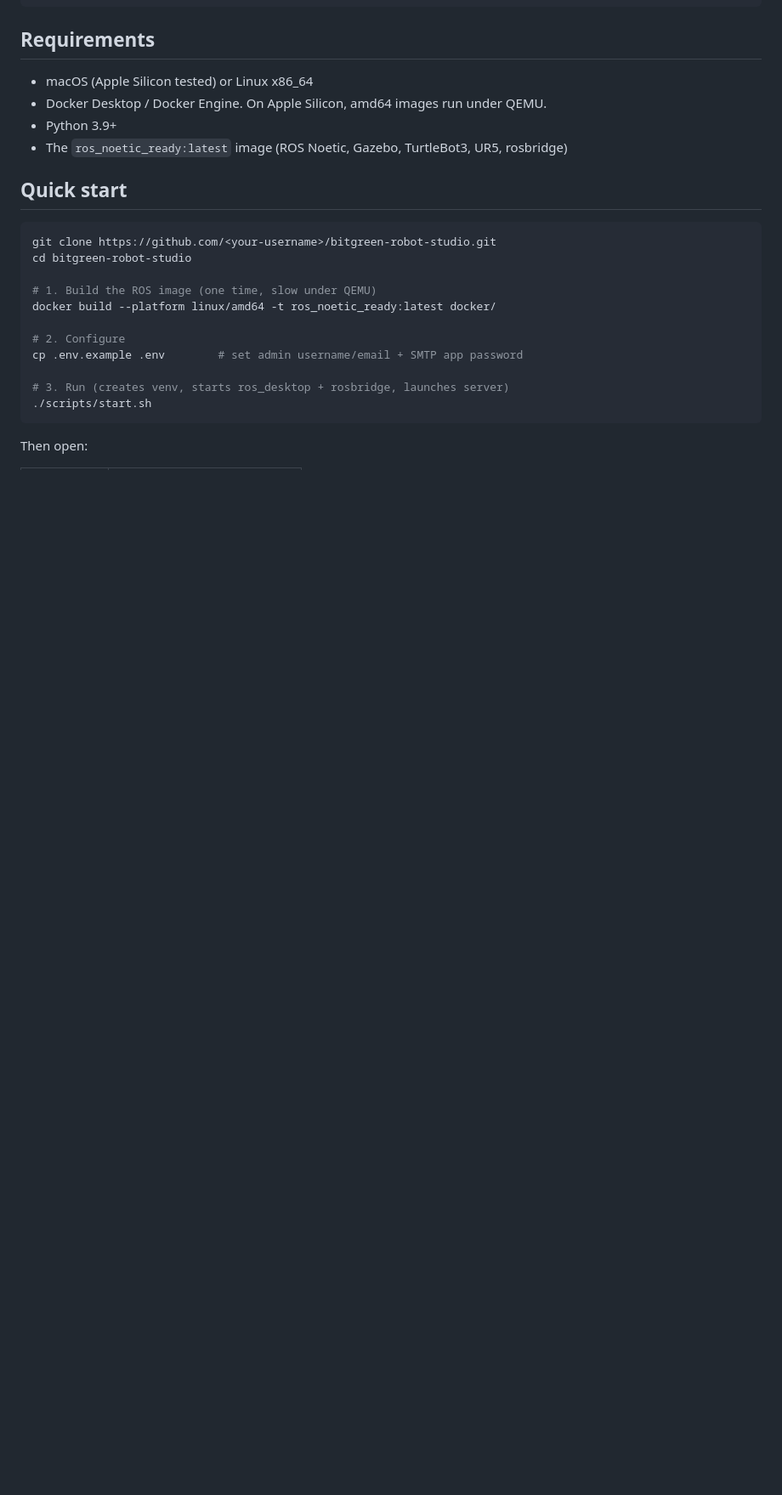
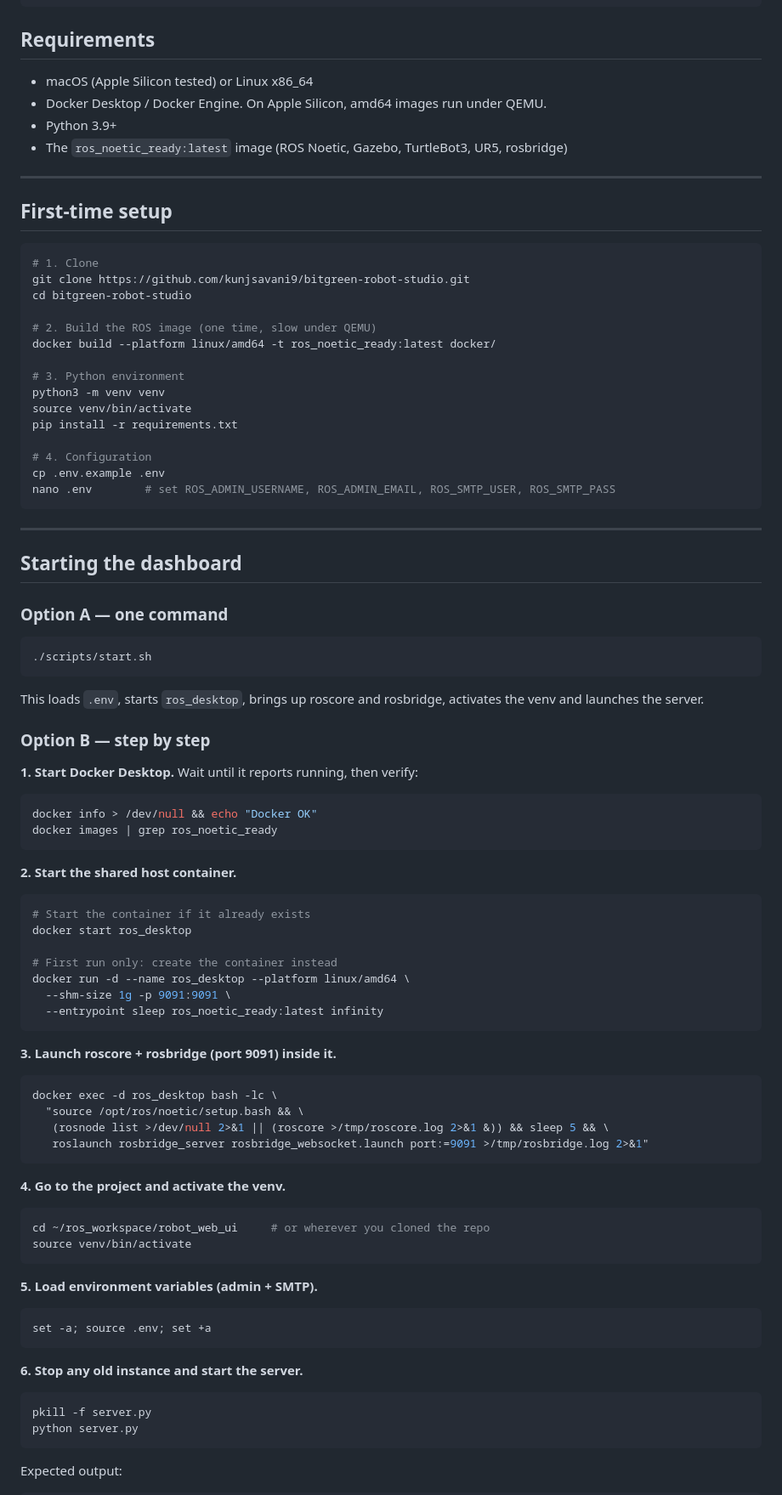
Before and after one commit to kunjsavani9/bitgreen-robot-studio, a Markdown page: README.md, the part around one of its changes. Shown at 85% size. GitHub-like rendering; blank space fills up the shorter version.

````diff
--- a/README.md
+++ b/README.md
@@ -66,20 +66,89 @@ See [`docs/ARCHITECTURE.md`](docs/ARCHITECTURE.md) for details.
 - Python 3.9+
 - The `ros_noetic_ready:latest` image (ROS Noetic, Gazebo, TurtleBot3, UR5, rosbridge)
 
-## Quick start
+---
+
+## First-time setup
 
 ```bash
-git clone https://github.com/<your-username>/bitgreen-robot-studio.git
+# 1. Clone
+git clone https://github.com/kunjsavani9/bitgreen-robot-studio.git
 cd bitgreen-robot-studio
 
-# 1. Build the ROS image (one time, slow under QEMU)
+# 2. Build the ROS image (one time, slow under QEMU)
 docker build --platform linux/amd64 -t ros_noetic_ready:latest docker/
 
-# 2. Configure
-cp .env.example .env        # set admin username/email + SMTP app password
+# 3. Python environment
+python3 -m venv venv
+source venv/bin/activate
+pip install -r requirements.txt
 
-# 3. Run (creates venv, starts ros_desktop + rosbridge, launches server)
+# 4. Configuration
+cp .env.example .env
+nano .env        # set ROS_ADMIN_USERNAME, ROS_ADMIN_EMAIL, ROS_SMTP_USER, ROS_SMTP_PASS
+```
+
+---
+
+## Starting the dashboard
+
+### Option A — one command
+
+```bash
 ./scripts/start.sh
 ```
 
-Then open:
+This loads `.env`, starts `ros_desktop`, brings up roscore and rosbridge, activates the venv and launches the server.
+
+### Option B — step by step
+
+**1. Start Docker Desktop.** Wait until it reports running, then verify:
+
+```bash
+docker info > /dev/null && echo "Docker OK"
+docker images | grep ros_noetic_ready
+```
+
+**2. Start the shared host container.**
+
+```bash
+# Start the container if it already exists
+docker start ros_desktop
+
+# First run only: create the container instead
+docker run -d --name ros_desktop --platform linux/amd64 \
+  --shm-size 1g -p 9091:9091 \
+  --entrypoint sleep ros_noetic_ready:latest infinity
+```
+
+**3. Launch roscore + rosbridge (port 9091) inside it.**
+
+```bash
+docker exec -d ros_desktop bash -lc \
+  "source /opt/ros/noetic/setup.bash && \
+   (rosnode list >/dev/null 2>&1 || (roscore >/tmp/roscore.log 2>&1 &)) && sleep 5 && \
+   roslaunch rosbridge_server rosbridge_websocket.launch port:=9091 >/tmp/rosbridge.log 2>&1"
+```
+
+**4. Go to the project and activate the venv.**
+
+```bash
+cd ~/ros_workspace/robot_web_ui     # or wherever you cloned the repo
+source venv/bin/activate
+```
+
+**5. Load environment variables (admin + SMTP).**
+
+```bash
+set -a; source .env; set +a
+```
+
+**6. Stop any old instance and start the server.**
+
+```bash
+pkill -f server.py
+python server.py
+```
+
+Expected output:
+
````
Also changed, not shown: other parts of README.md (+47 -8 lines).
